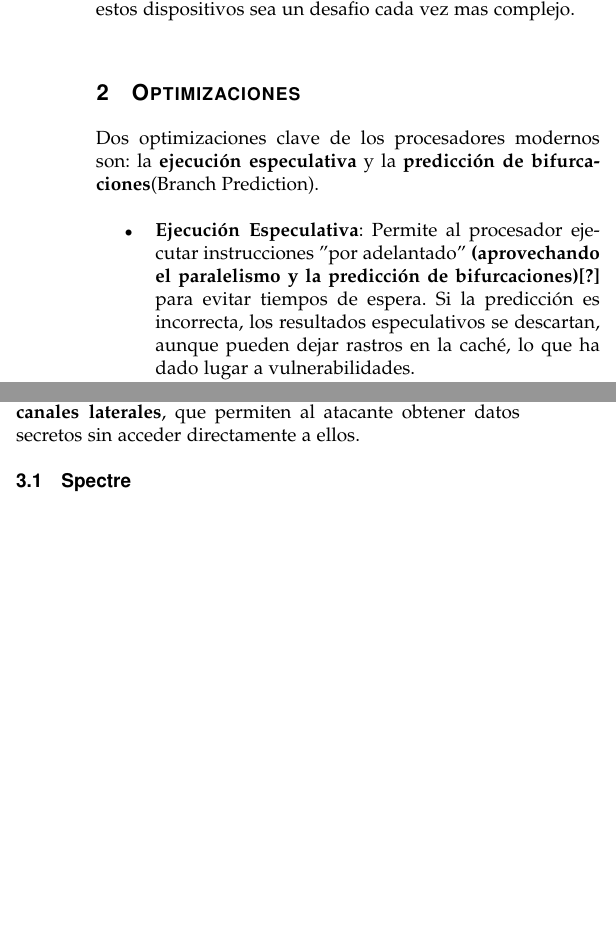
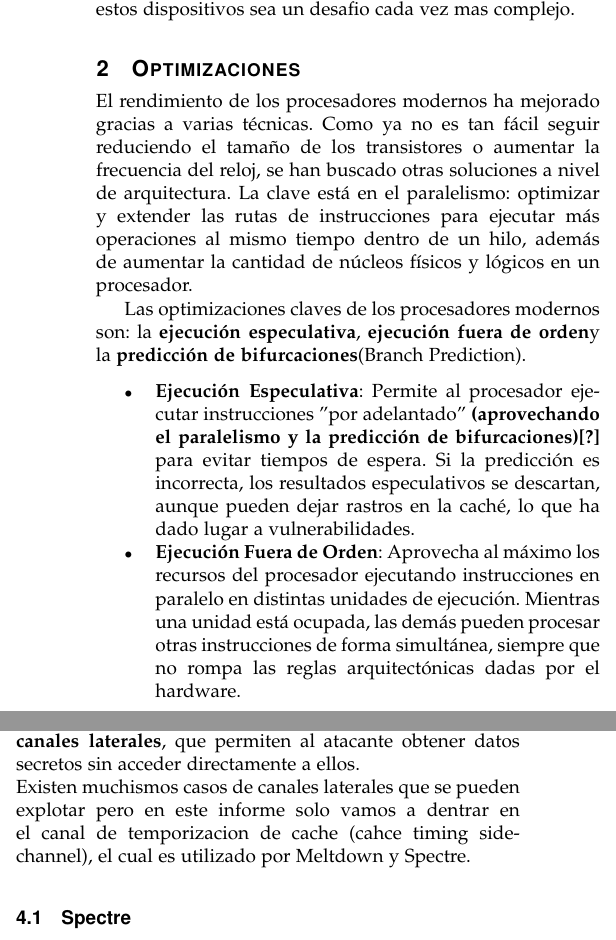
Before and after one commit to Alfonsooop/informe_final, a LaTeX paper (informe/infomre.tex): two parts of the columns of page 1 of 9, joined at a grey line, cut so that both start at the same text, the shorter picture padded with empty space. Compiled offline with pdfLaTeX; a missing font is replaced by an installed copy or a similar font; a LaTeX package or settings file that is missing is left out.

Commit message:
Agrego Definicion de ejec. fuera de orden y mejoro la formulacion de optimizaciones.

```diff
--- a/informe/infomre.tex
+++ b/informe/infomre.tex
@@ -35,9 +35,13 @@ Predicciones de saltos, ejecucion especulativa, Meltodown, Spectre y sus variant
 \IEEEPARstart{L}{a} seguridad de la informacion es un tema cada vez mas revelante en la era digital. Los procesadores son el corazon de cualquier sistema informatico, y su seguridad es crucial para garantizar la integridad y la confidencialidad de los datos. Sin embargo, la complejidad de la microarquitectura de los procesadores modernos y la constante evolucion de las amenazas informaticas hacen que la seguridad de estos dispositivos sea un desafio cada vez mas complejo.
 
 \section{Optimizaciones}
-Dos optimizaciones clave de los procesadores modernos son: la \textbf{ejecución especulativa} y la \textbf{predicción de bifurcaciones}(Branch Prediction).
+
+El rendimiento de los procesadores modernos ha mejorado gracias a varias técnicas. Como ya no es tan fácil seguir reduciendo el tamaño de los transistores o aumentar la frecuencia del reloj, se han buscado otras soluciones a nivel de arquitectura. La clave está en el paralelismo: optimizar y extender las rutas de instrucciones para ejecutar más operaciones al mismo tiempo dentro de un hilo, además de aumentar la cantidad de núcleos físicos y lógicos en un procesador.
+
+Las optimizaciones claves de los procesadores modernos son: la \textbf{ejecución especulativa}, \textbf{ejecución fuera de orden}y la \textbf{predicción de bifurcaciones}(Branch Prediction).
 \begin{itemize}
   \item \textbf{Ejecución Especulativa}: Permite al procesador ejecutar instrucciones "por adelantado" \textbf{(aprovechando el paralelismo y la predicción de bifurcaciones)\cite{ref}} para evitar tiempos de espera. Si la predicción es incorrecta, los resultados especulativos se descartan, aunque pueden dejar rastros en la caché, lo que ha dado lugar a vulnerabilidades.
+  \item \textbf{Ejecución Fuera de Orden}: Aprovecha al máximo los recursos del procesador ejecutando instrucciones en paralelo en distintas unidades de ejecución. Mientras una unidad está ocupada, las demás pueden procesar otras instrucciones de forma simultánea, siempre que no rompa las reglas arquitectónicas dadas por el hardware.
   \item \textbf{Predicción de Bifurcaciones}: Es una técnica utilizada para decidir qué rama de un condicional es más probable que se ejecute. Esto optimiza el flujo de instrucciones al anticiparse al resultado de la condición, evitando interrupciones en el pipeline del procesador y mejorando el rendimiento general.
   \end{itemize}
 
@@ -54,8 +62,11 @@ La seguridad de los sistemas puede verse comprometida por distintos tipos de vul
 
     \textbf{Condiciones lógicas}: Los comportamientos de la implementación del sistema, como el estado de la memoria caché, el mapeo de memoria o los patrones de acceso a recursos compartidos.
 
-Estas fugas de información indirecta son los llamados \textbf{canales laterales}, que permiten al atacante obtener datos secretos sin acceder directamente a ellos.
-  %ref: Introduction to Side-Channel Attacks; Paul Kocher, Joshua Jaffe, Benjamin Jun. ----
+Estas fugas de información indirecta son los llamados \textbf{canales laterales}, que permiten al atacante obtener datos secretos sin acceder directamente a ellos. \newline
+%Dos de los casos mas conocidos de estos tipos de \textit{\textbf{exploits}} son \textbf{Meltdown} y \textbf{Spectre} que se detallaran a continuacion:
+Existen muchismos casos de canales laterales que se pueden explotar pero en este informe solo vamos a dentrar en el canal de temporizacion de cache (cahce timing side-channel), el cual es utilizado por Meltdown y Spectre.
+                                                                  %ref[casos de canales laterales]
+%ref: Introduction to Side-Channel Attacks; Paul Kocher, Joshua Jaffe, Benjamin Jun. ----
 \subsection{Spectre}
 Spectre induce a una victima a realizar especulativamente operaciones que no ocurririan durante el procesamiento en orden estrictamente serializado de las instrucciones del programa, y que filtran informacion confidencial de la victima a traves de un canal encubierto al adversario.
 Los ataques  de spectre se llevan a cabo en tres pasos:
```
Also changed, not shown: informe/infomre.pdf, informe/infomre.tex (4 more changed lines), 5 other files.
